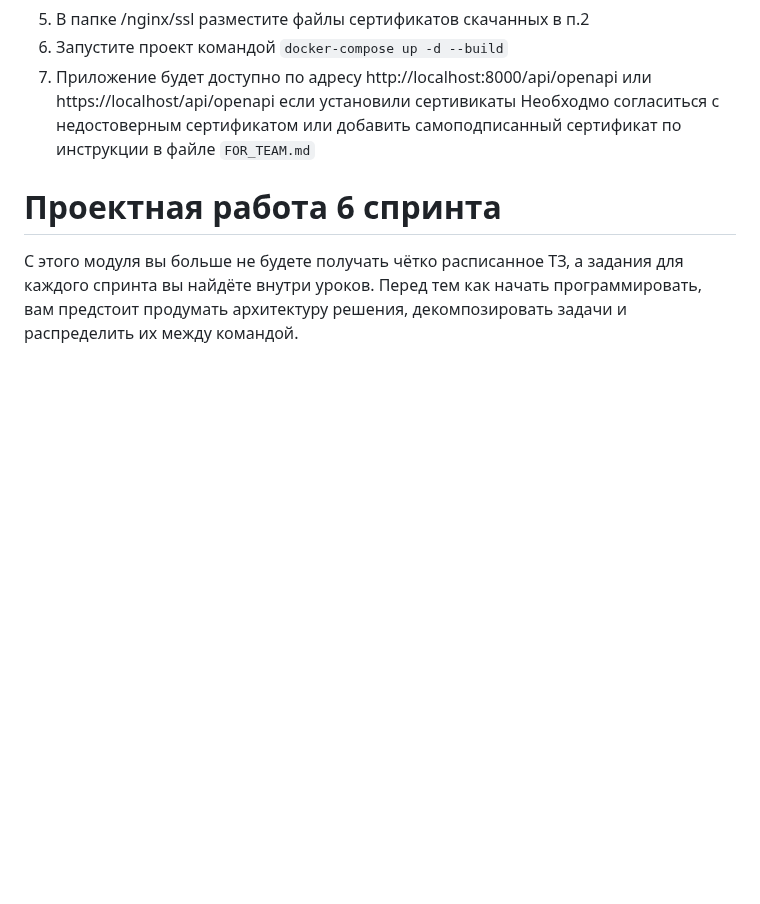
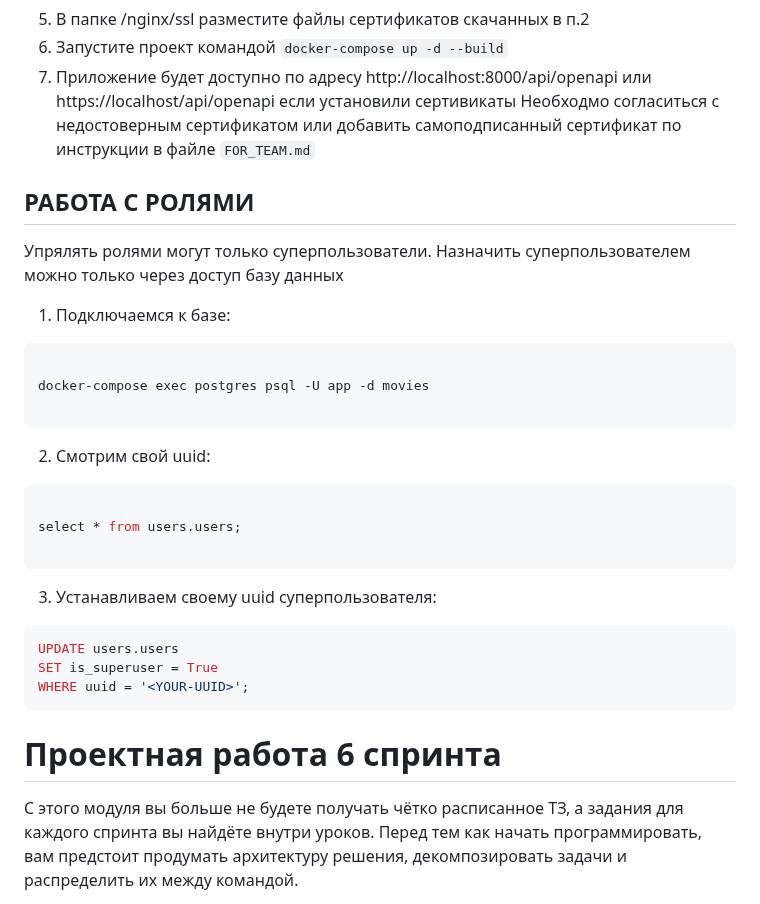
Before and after one commit to artwist-polyakov/Auth_sprint_1, a Markdown page: README.md, the part around the change. Rendered like a GitHub page; blank space fills up the shorter version.

Commit message:
добавляет инструкцию для насройки суперпользователя

````diff
--- a/README.md
+++ b/README.md
@@ -10,6 +10,35 @@
 6. Запустите проект командой `docker-compose up -d --build`
 7. Приложение будет доступно по адресу http://localhost:8000/api/openapi или https://localhost/api/openapi если установили сертивикаты
 Необходмо согласиться с недостоверным сертификатом или добавить самоподписанный сертификат по инструкции в файле `FOR_TEAM.md`
+
+## РАБОТА С РОЛЯМИ
+
+Упрялять ролями могут только суперпользователи.
+Назначить суперпользователем можно только через доступ  базу данных
+
+1. Подключаемся к базе:
+
+```shell
+
+docker-compose exec postgres psql -U app -d movies
+
+```
+
+2. Смотрим свой uuid:
+
+```shell
+
+select * from users.users;
+
+```
+
+3. Устанавливаем своему uuid суперпользователя:
+
+```shell
+UPDATE users.users
+SET is_superuser = True
+WHERE uuid = '<YOUR-UUID>';
+```
 
 # Проектная работа 6 спринта
 
````
